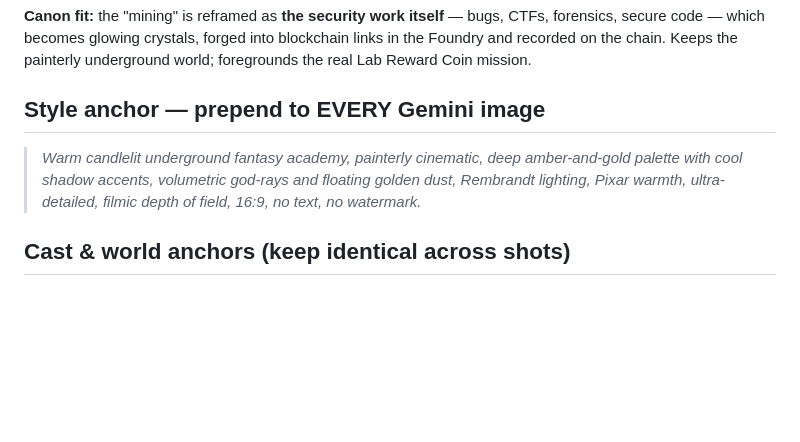
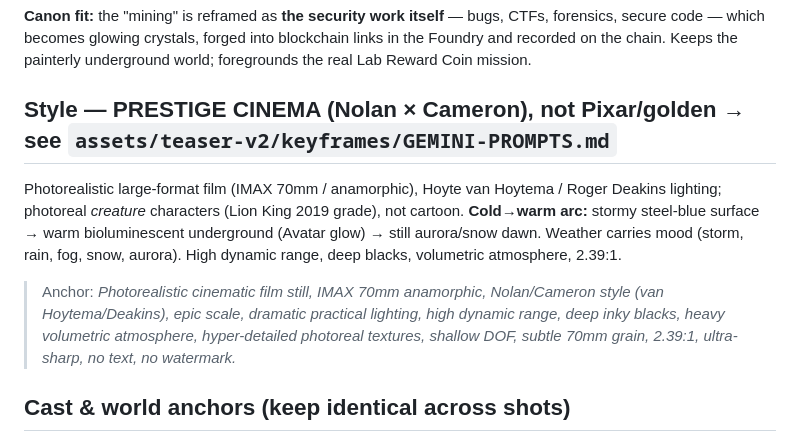
Before and after one commit to mohanendrasidda/dr-mineral-universe, a Markdown page: docs/25_teaser-script.md, the part around the change. Rendered like a GitHub page; blank space fills up the shorter version.

Commit message:
teaser v2: restyle to prestige cinema (Nolan x Cameron), photoreal + moody weather
Drop Pixar/golden-hour for photorealistic large-format film (IMAX 70mm,
van Hoytema/Deakins), photoreal creature characters, and a cold->warm arc:
stormy steel-blue surface -> warm bioluminescent underground -> aurora/snow
dawn. Rewrote all core-10 Gemini prompts (start/end + Kling) in this style;
loose UNL/Lincoln cue (capitol tower, plains).

Co-Authored-By: Claude Opus 4.8 (1M context) <noreply@anthropic.com>

```diff
--- a/docs/25_teaser-script.md
+++ b/docs/25_teaser-script.md
@@ -6,8 +6,9 @@
 
 **Canon fit:** the "mining" is reframed as **the security work itself** — bugs, CTFs, forensics, secure code — which becomes glowing crystals, forged into blockchain links in the Foundry and recorded on the chain. Keeps the painterly underground world; foregrounds the real Lab Reward Coin mission.
 
-## Style anchor — prepend to EVERY Gemini image
-> *Warm candlelit underground fantasy academy, painterly cinematic, deep amber-and-gold palette with cool shadow accents, volumetric god-rays and floating golden dust, Rembrandt lighting, Pixar warmth, ultra-detailed, filmic depth of field, 16:9, no text, no watermark.*
+## Style — PRESTIGE CINEMA (Nolan × Cameron), not Pixar/golden  → see `assets/teaser-v2/keyframes/GEMINI-PROMPTS.md`
+Photorealistic large-format film (IMAX 70mm / anamorphic), Hoyte van Hoytema / Roger Deakins lighting; photoreal *creature* characters (Lion King 2019 grade), not cartoon. **Cold→warm arc:** stormy steel-blue surface → warm bioluminescent underground (Avatar glow) → still aurora/snow dawn. Weather carries mood (storm, rain, fog, snow, aurora). High dynamic range, deep blacks, volumetric atmosphere, 2.39:1.
+> Anchor: *Photorealistic cinematic film still, IMAX 70mm anamorphic, Nolan/Cameron style (van Hoytema/Deakins), epic scale, dramatic practical lighting, high dynamic range, deep inky blacks, heavy volumetric atmosphere, hyper-detailed photoreal textures, shallow DOF, subtle 70mm grain, 2.39:1, ultra-sharp, no text, no watermark.*
 
 ## Cast & world anchors (keep identical across shots)
 - **Dr. Mineral** — russet red squirrel, warm intelligent eyes, small brass spectacles, worn leather scholar's apron over a deep-green coat. The keeper.
```
Also changed, not shown: 1 other file.
